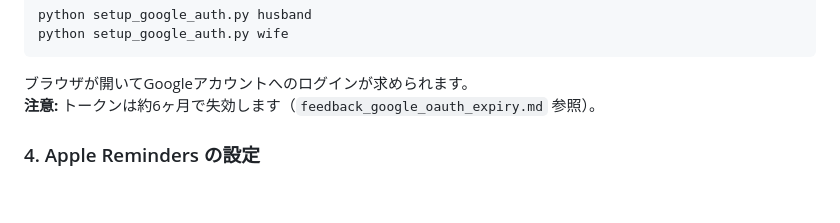
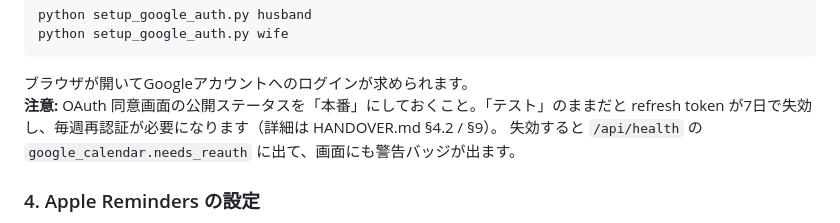
Before and after one commit to gakugaku3333/to_do_display, a Markdown page: README.md, the part around the change. GitHub-like rendering; blank space fills up the shorter version.

````diff
--- a/README.md
+++ b/README.md
@@ -53,7 +53,9 @@ python setup_google_auth.py wife
 ```
 
 ブラウザが開いてGoogleアカウントへのログインが求められます。
-**注意:** トークンは約6ヶ月で失効します（`feedback_google_oauth_expiry.md` 参照）。
+**注意:** OAuth 同意画面の公開ステータスを「本番」にしておくこと。「テスト」のままだと
+refresh token が7日で失効し、毎週再認証が必要になります（詳細は HANDOVER.md §4.2 / §9）。
+失効すると `/api/health` の `google_calendar.needs_reauth` に出て、画面にも警告バッジが出ます。
 
 ### 4. Apple Reminders の設定
 
````
Also changed, not shown: HANDOVER.md (+12 -3 lines).
